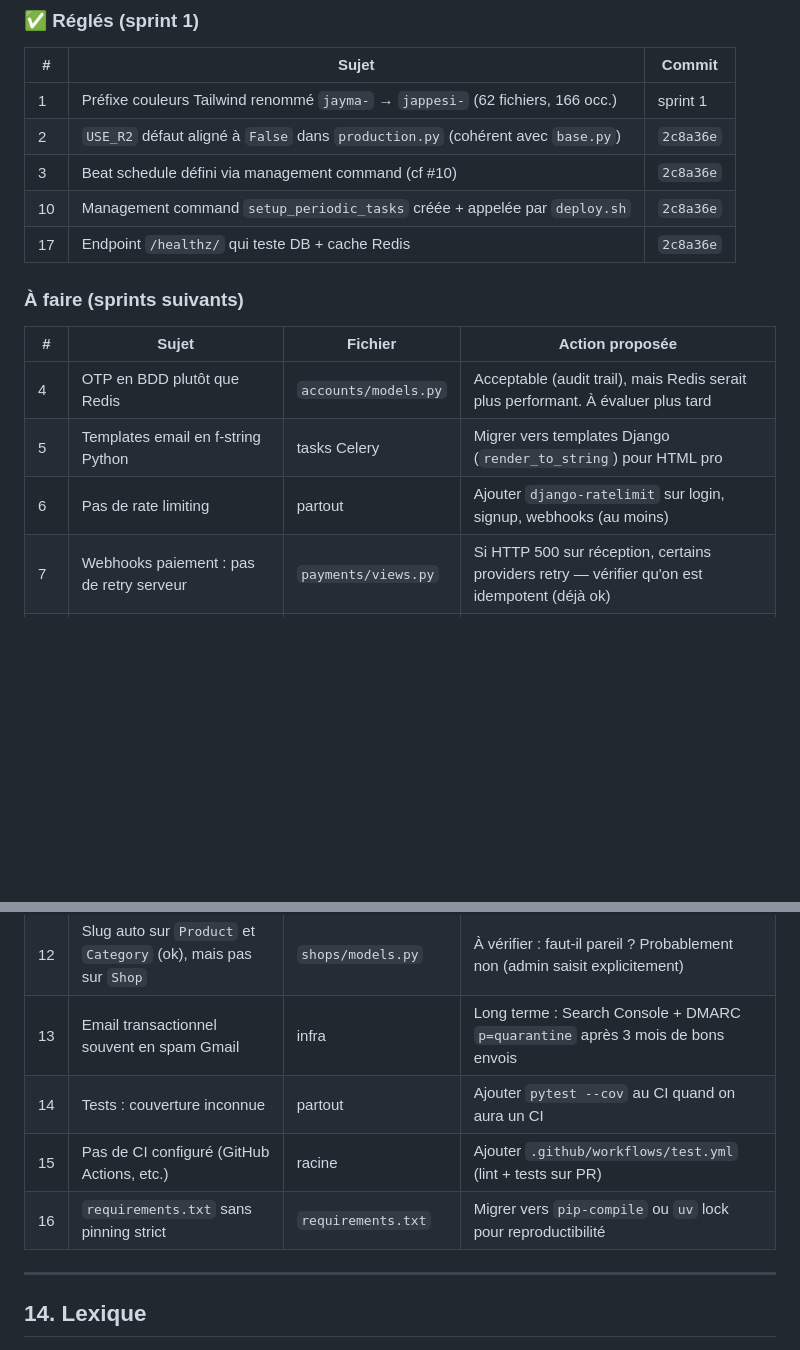
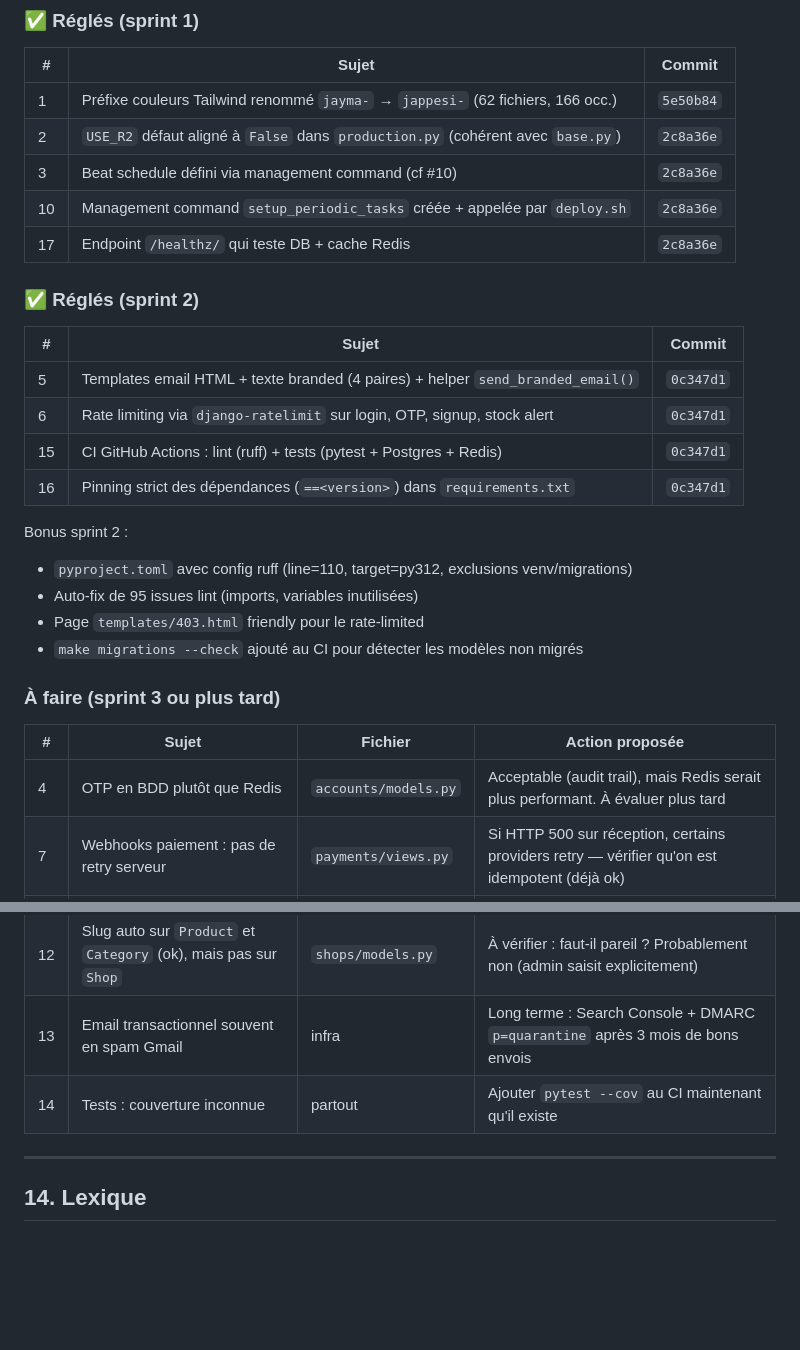
Before and after one commit to alassanaynwa-dot/jayma, a Markdown page: docs/PROJET_JAPPESI.md, 2 parts joined by grey strips. Drawn GitHub-style; blank space fills up the shorter version.

Commit message:
docs: tag sprints 1 et 2 dans la dette technique

```diff
--- a/docs/PROJET_JAPPESI.md
+++ b/docs/PROJET_JAPPESI.md
@@ -805,28 +805,39 @@ Recensé pendant l'audit. Aucun n'est bloquant pour la prod, mais à traiter au
 
 | # | Sujet | Commit |
 |---|-------|--------|
-| 1 | Préfixe couleurs Tailwind renommé `jayma-` → `jappesi-` (62 fichiers, 166 occ.) | sprint 1 |
+| 1 | Préfixe couleurs Tailwind renommé `jayma-` → `jappesi-` (62 fichiers, 166 occ.) | `5e50b84` |
 | 2 | `USE_R2` défaut aligné à `False` dans `production.py` (cohérent avec `base.py`) | `2c8a36e` |
 | 3 | Beat schedule défini via management command (cf #10) | `2c8a36e` |
 | 10 | Management command `setup_periodic_tasks` créée + appelée par `deploy.sh` | `2c8a36e` |
 | 17 | Endpoint `/healthz/` qui teste DB + cache Redis | `2c8a36e` |
 
-### À faire (sprints suivants)
+### ✅ Réglés (sprint 2)
+
+| # | Sujet | Commit |
+|---|-------|--------|
+| 5 | Templates email HTML + texte branded (4 paires) + helper `send_branded_email()` | `0c347d1` |
+| 6 | Rate limiting via `django-ratelimit` sur login, OTP, signup, stock alert | `0c347d1` |
+| 15 | CI GitHub Actions : lint (ruff) + tests (pytest + Postgres + Redis) | `0c347d1` |
+| 16 | Pinning strict des dépendances (`==<version>`) dans `requirements.txt` | `0c347d1` |
+
+Bonus sprint 2 :
+- `pyproject.toml` avec config ruff (line=110, target=py312, exclusions venv/migrations)
+- Auto-fix de 95 issues lint (imports, variables inutilisées)
+- Page `templates/403.html` friendly pour le rate-limited
+- `make migrations --check` ajouté au CI pour détecter les modèles non migrés
+
+### À faire (sprint 3 ou plus tard)
 
 | # | Sujet | Fichier | Action proposée |
 |---|-------|---------|-----------------|
 | 4 | OTP en BDD plutôt que Redis | `accounts/models.py` | Acceptable (audit trail), mais Redis serait plus performant. À évaluer plus tard |
-| 5 | Templates email en f-string Python | tasks Celery | Migrer vers templates Django (`render_to_string`) pour HTML pro |
-| 6 | Pas de rate limiting | partout | Ajouter `django-ratelimit` sur login, signup, webhooks (au moins) |
 | 7 | Webhooks paiement : pas de retry serveur | `payments/views.py` | Si HTTP 500 sur réception, certains providers retry — vérifier qu'on est idempotent (déjà ok) |
 | 8 | Status order `disputed` mais pas de vue | `orders/` | Soit retirer le status, soit créer le workflow |
 | 9 | Multi-currency hardcodé XOF | partout | Documenter la limite, prévoir abstraction si extension Afrique de l'Ouest |
 | 11 | Reversement commissions manuel | `commissions/` | API Wave Business pour automatisation |
 | 12 | Slug auto sur `Product` et `Category` (ok), mais pas sur `Shop` | `shops/models.py` | À vérifier : faut-il pareil ? Probablement non (admin saisit explicitement) |
 | 13 | Email transactionnel souvent en spam Gmail | infra | Long terme : Search Console + DMARC `p=quarantine` après 3 mois de bons envois |
-| 14 | Tests : couverture inconnue | partout | Ajouter `pytest --cov` au CI quand on aura un CI |
-| 15 | Pas de CI configuré (GitHub Actions, etc.) | racine | Ajouter `.github/workflows/test.yml` (lint + tests sur PR) |
-| 16 | `requirements.txt` sans pinning strict | `requirements.txt` | Migrer vers `pip-compile` ou `uv` lock pour reproductibilité |
+| 14 | Tests : couverture inconnue | partout | Ajouter `pytest --cov` au CI maintenant qu'il existe |
 
 ---
 
```
